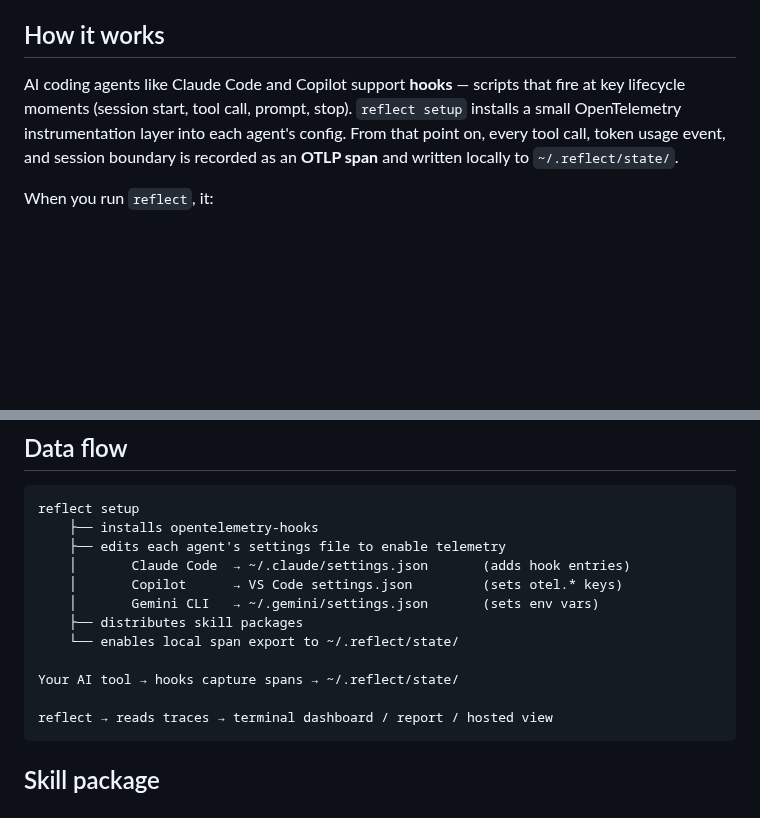
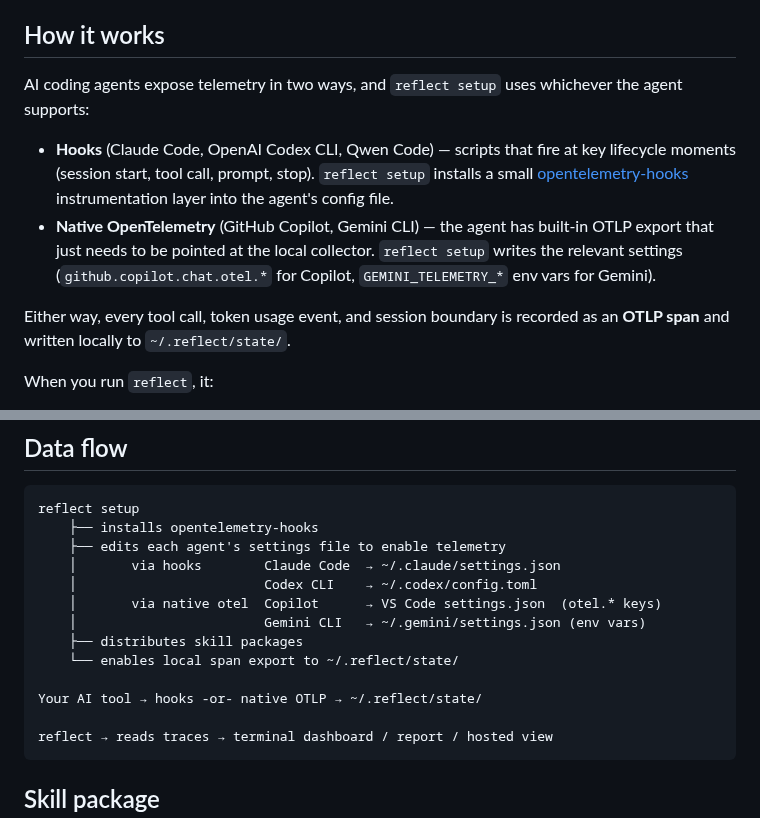
Before and after one commit to o11y-dev/reflect, a Markdown page: README.md, 2 parts joined by grey strips. GitHub-like rendering; blank space fills up the shorter version.

Commit message:
docs: clarify hooks vs native OTel instrumentation paths
Explain that reflect instruments agents in two ways: hook-based
(Claude Code, Codex, Qwen) and native OTLP (Copilot, Gemini).
Update both the How it works prose and the data flow diagram.

https://claude.ai/code/session_01ShM8PhJ5gBVKykcZV1A5tp

````diff
--- a/README.md
+++ b/README.md
@@ -93,7 +93,12 @@ Running `reflect` for the first time is usually surprising:
 
 ## How it works
 
-AI coding agents like Claude Code and Copilot support **hooks** — scripts that fire at key lifecycle moments (session start, tool call, prompt, stop). `reflect setup` installs a small OpenTelemetry instrumentation layer into each agent's config. From that point on, every tool call, token usage event, and session boundary is recorded as an **OTLP span** and written locally to `~/.reflect/state/`.
+AI coding agents expose telemetry in two ways, and `reflect setup` uses whichever the agent supports:
+
+- **Hooks** (Claude Code, OpenAI Codex CLI, Qwen Code) — scripts that fire at key lifecycle moments (session start, tool call, prompt, stop). `reflect setup` installs a small [opentelemetry-hooks](https://github.com/o11y-dev/opentelemetry-hooks) instrumentation layer into the agent's config file.
+- **Native OpenTelemetry** (GitHub Copilot, Gemini CLI) — the agent has built-in OTLP export that just needs to be pointed at the local collector. `reflect setup` writes the relevant settings (`github.copilot.chat.otel.*` for Copilot, `GEMINI_TELEMETRY_*` env vars for Gemini).
+
+Either way, every tool call, token usage event, and session boundary is recorded as an **OTLP span** and written locally to `~/.reflect/state/`.
 
 When you run `reflect`, it:
 
@@ -205,13 +210,14 @@ Commands:
 reflect setup
     ├── installs opentelemetry-hooks
     ├── edits each agent's settings file to enable telemetry
-    │       Claude Code  → ~/.claude/settings.json       (adds hook entries)
-    │       Copilot      → VS Code settings.json         (sets otel.* keys)
-    │       Gemini CLI   → ~/.gemini/settings.json       (sets env vars)
+    │       via hooks        Claude Code  → ~/.claude/settings.json
+    │                        Codex CLI    → ~/.codex/config.toml
+    │       via native otel  Copilot      → VS Code settings.json  (otel.* keys)
+    │                        Gemini CLI   → ~/.gemini/settings.json (env vars)
     ├── distributes skill packages
     └── enables local span export to ~/.reflect/state/
 
-Your AI tool → hooks capture spans → ~/.reflect/state/
+Your AI tool → hooks -or- native OTLP → ~/.reflect/state/
 
 reflect → reads traces → terminal dashboard / report / hosted view
 ```
````
